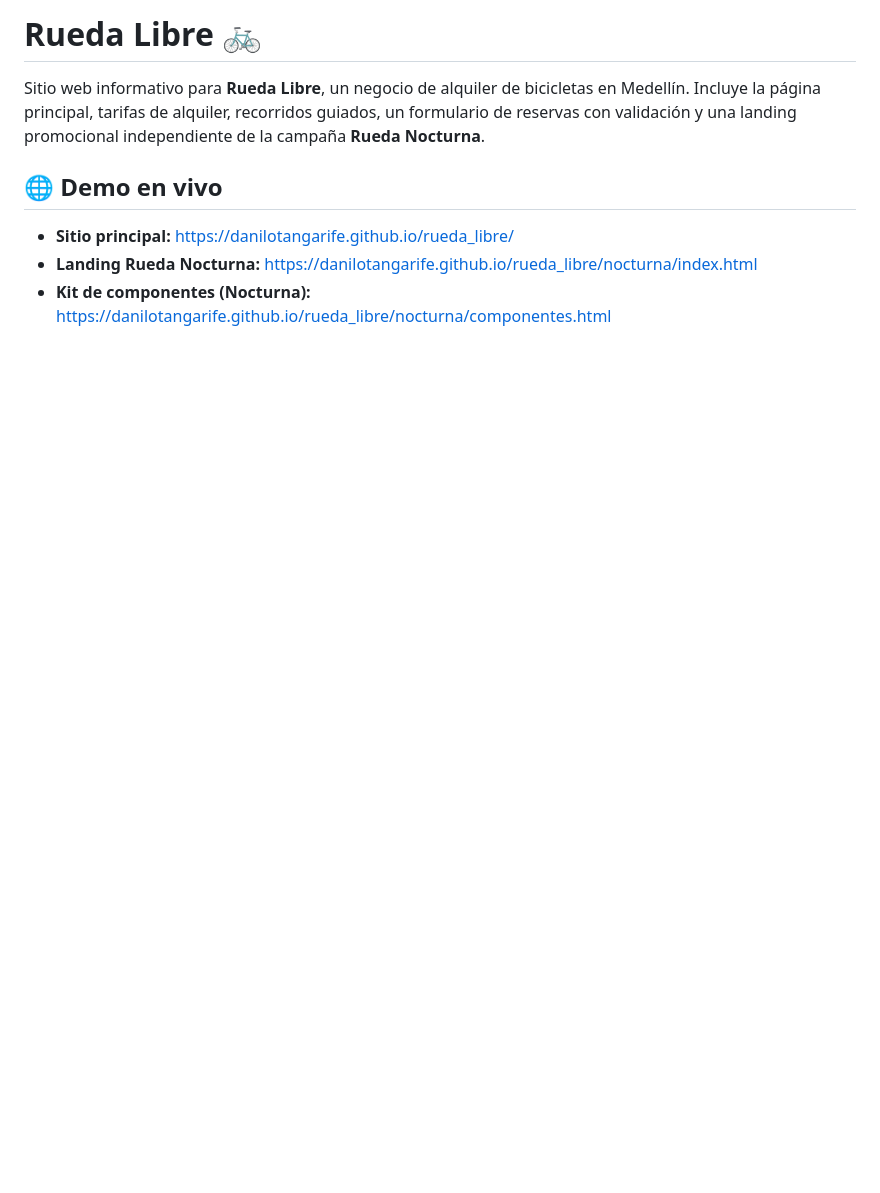
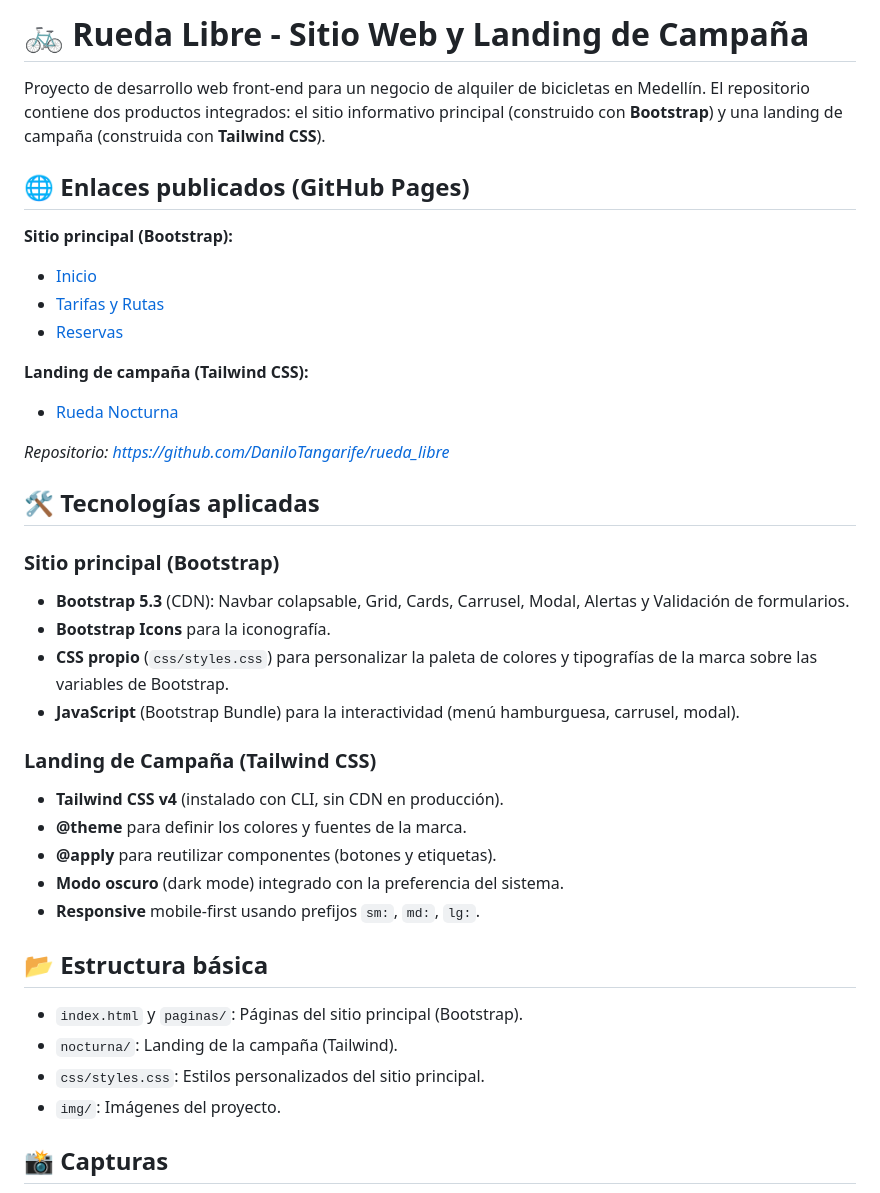
Before and after one commit to DaniloTangarife/rueda_libre, a Markdown page: README.md, the part around one of its changes. Drawn GitHub-style; blank space fills up the shorter version.

Commit message:
docs: Agrega README

```diff
--- a/README.md
+++ b/README.md
@@ -1,9 +1,39 @@
-# Rueda Libre 🚲
+# 🚲 Rueda Libre - Sitio Web y Landing de Campaña
 
-Sitio web informativo para **Rueda Libre**, un negocio de alquiler de bicicletas en Medellín. Incluye la página principal, tarifas de alquiler, recorridos guiados, un formulario de reservas con validación y una landing promocional independiente de la campaña **Rueda Nocturna**.
+Proyecto de desarrollo web front-end para un negocio de alquiler de bicicletas en Medellín. El repositorio contiene dos productos integrados: el sitio informativo principal (construido con **Bootstrap**) y una landing de campaña (construida con **Tailwind CSS**).
 
-## 🌐 Demo en vivo
+## 🌐 Enlaces publicados (GitHub Pages)
 
-- **Sitio principal:** [https://danilotangarife.github.io/rueda_libre/](https://danilotangarife.github.io/rueda_libre/)
-- **Landing Rueda Nocturna:** [https://danilotangarife.github.io/rueda_libre/nocturna/index.html](https://danilotangarife.github.io/rueda_libre/nocturna/index.html)
-- **Kit de componentes (Nocturna):** [https://danilotangarife.github.io/rueda_libre/nocturna/componentes.html](https://danilotangarife.github.io/rueda_libre/nocturna/componentes.html)
+**Sitio principal (Bootstrap):**
+- [Inicio](https://danilotangarife.github.io/rueda_libre/index.html)
+- [Tarifas y Rutas](https://danilotangarife.github.io/rueda_libre/paginas/tarifas.html)
+- [Reservas](https://danilotangarife.github.io/rueda_libre/paginas/reservas.html)
+
+**Landing de campaña (Tailwind CSS):**
+- [Rueda Nocturna](https://danilotangarife.github.io/rueda_libre/nocturna/index.html)
+
+*Repositorio: [https://github.com/DaniloTangarife/rueda_libre](https://github.com/DaniloTangarife/rueda_libre)*
+
+## 🛠️ Tecnologías aplicadas
+
+### Sitio principal (Bootstrap)
+- **Bootstrap 5.3** (CDN): Navbar colapsable, Grid, Cards, Carrusel, Modal, Alertas y Validación de formularios.
+- **Bootstrap Icons** para la iconografía.
+- **CSS propio** (`css/styles.css`) para personalizar la paleta de colores y tipografías de la marca sobre las variables de Bootstrap.
+- **JavaScript** (Bootstrap Bundle) para la interactividad (menú hamburguesa, carrusel, modal).
+
+### Landing de Campaña (Tailwind CSS)
+- **Tailwind CSS v4** (instalado con CLI, sin CDN en producción).
+- **@theme** para definir los colores y fuentes de la marca.
+- **@apply** para reutilizar componentes (botones y etiquetas).
+- **Modo oscuro** (dark mode) integrado con la preferencia del sistema.
+- **Responsive** mobile-first usando prefijos `sm:`, `md:`, `lg:`.
+
+## 📂 Estructura básica
+- `index.html` y `paginas/`: Páginas del sitio principal (Bootstrap).
+- `nocturna/`: Landing de la campaña (Tailwind).
+- `css/styles.css`: Estilos personalizados del sitio principal.
+- `img/`: Imágenes del proyecto.
+
+## 📸 Capturas
+
```
Also changed, not shown: other parts of README.md (+8 -0 lines), img/capturas/nocturna.png (added), img/capturas/principal.png (added), 1 other file.
